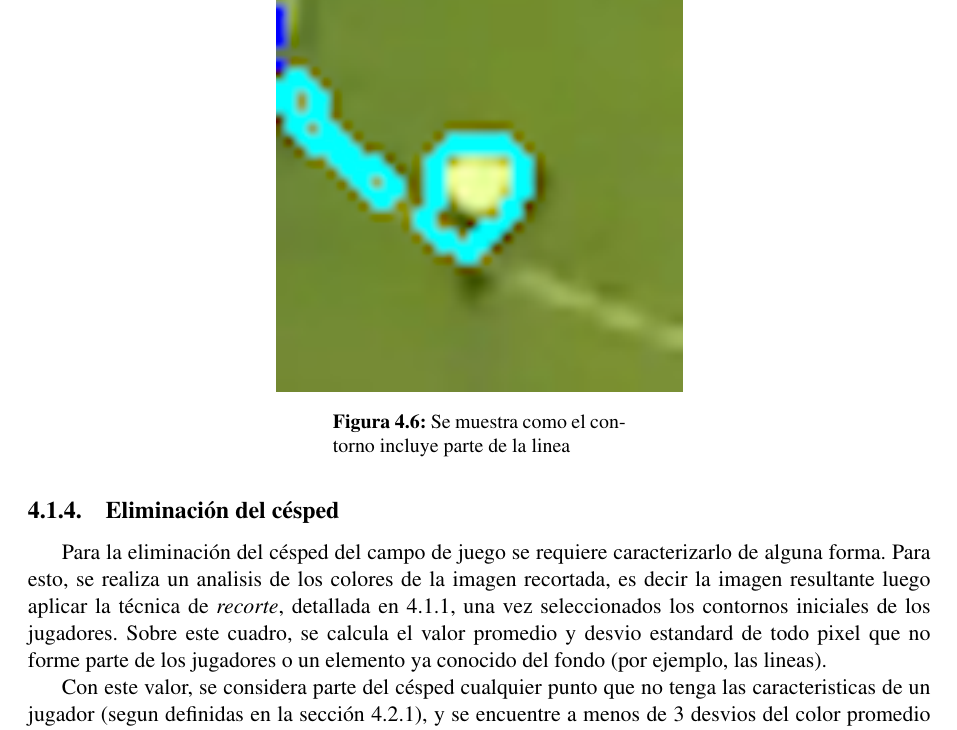
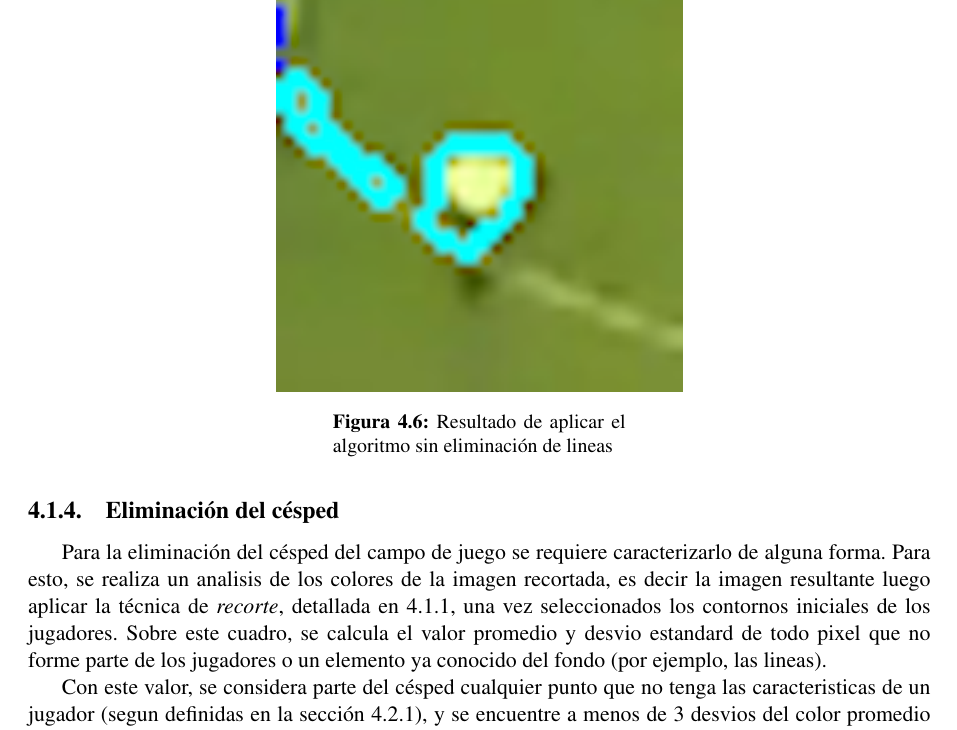
Before and after one commit to champo/proyecto-final, a LaTeX thesis (doc/outline.tex, which reads doc/parts/04-solution.tex): part of page 36 of 47, cut at the place of the change. Compiled offline with pdfLaTeX.

Commit message:
Change a caption that was caca

```diff
--- a/doc/parts/04-solution.tex
+++ b/doc/parts/04-solution.tex
@@ -113,7 +112,7 @@ la umbralización.
   \centering
     \begin{minipage}[t]{.45\textwidth}
       \includegraphics[width=\linewidth]{./images/confusion-linea.png}
-      \caption{Se muestra como el contorno incluye parte de la linea
+      \caption{Resultado de aplicar el algoritmo sin eliminación de lineas
       \label{fig:confusion-linea}}
     \end{minipage}
 \end{figure}
```
Also changed, not shown: doc/parts/04-solution.tex (1 more changed lines).
